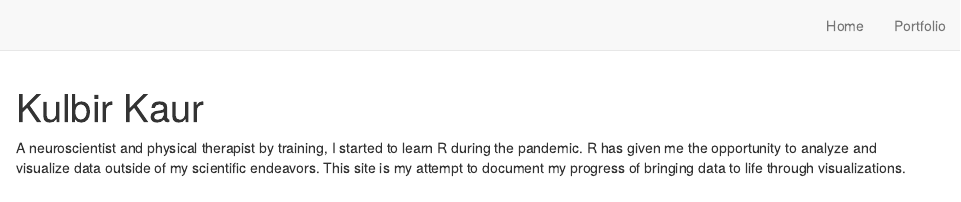
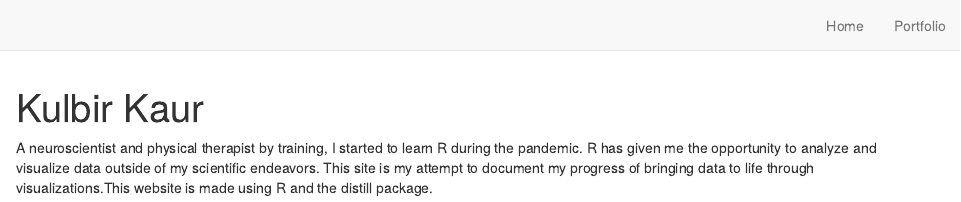
Before and after one commit to kkulbir/my_website, an R Markdown document (index.Rmd): the page in a window 1100 px wide, from its top. Rendered offline with R 4.5, knitr and Pandoc, with nearby package versions; drawn as R Markdown's standard HTML page in place of the format the file asks for.

Commit message:
distill package used

```diff
--- a/index.Rmd
+++ b/index.Rmd
@@ -17,4 +17,4 @@ site: distill::distill_website
 output:
   postcards::onofre
 ---
- A neuroscientist and physical therapist by training, I started to learn R during the pandemic. R has given me the opportunity to analyze and visualize data outside of my scientific endeavors. This site is my attempt to document my progress of bringing data to life through visualizations.
+ A neuroscientist and physical therapist by training, I started to learn R during the pandemic. R has given me the opportunity to analyze and visualize data outside of my scientific endeavors. This site is my attempt to document my progress of bringing data to life through visualizations.This website is made using R and the distill package.
```
